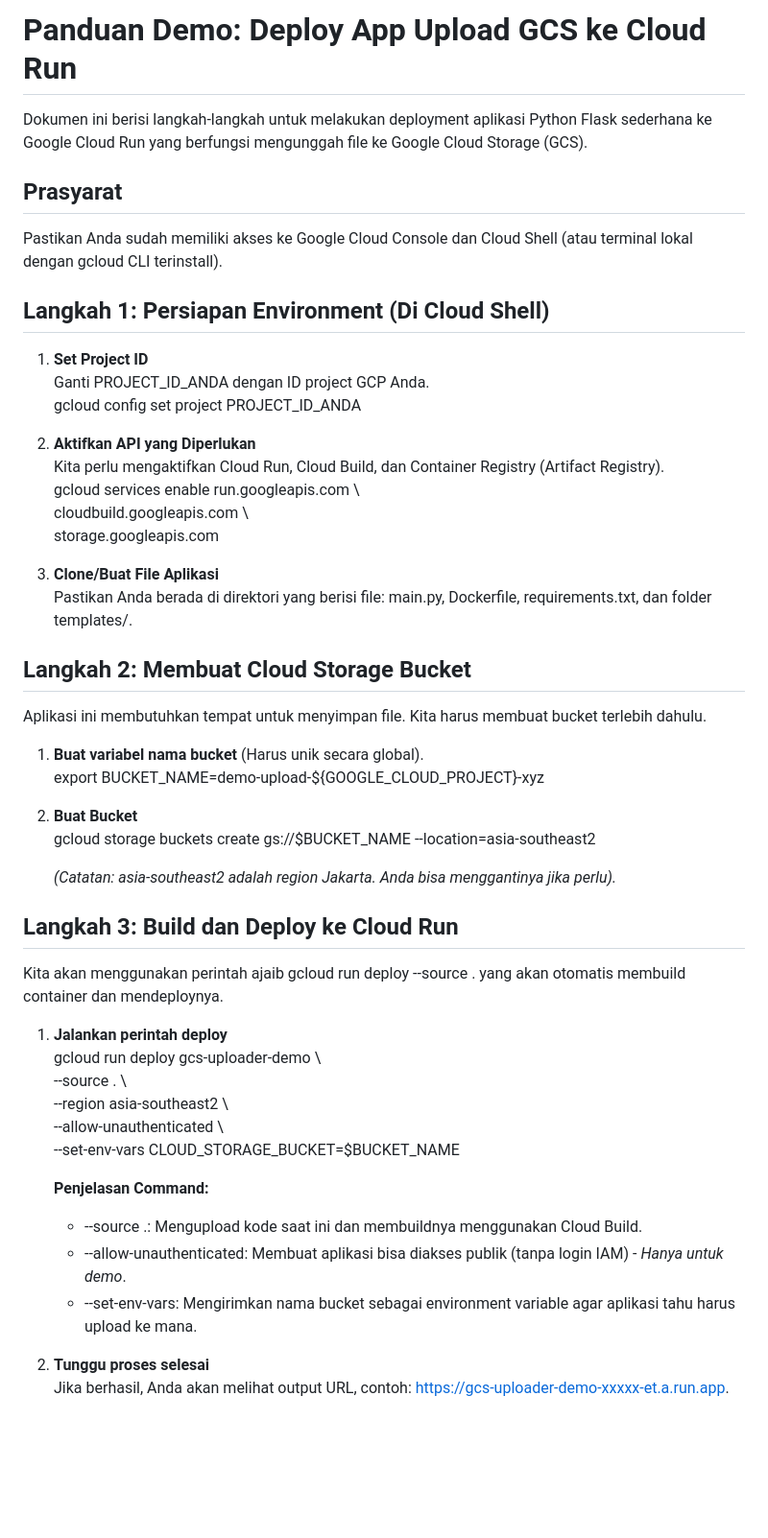
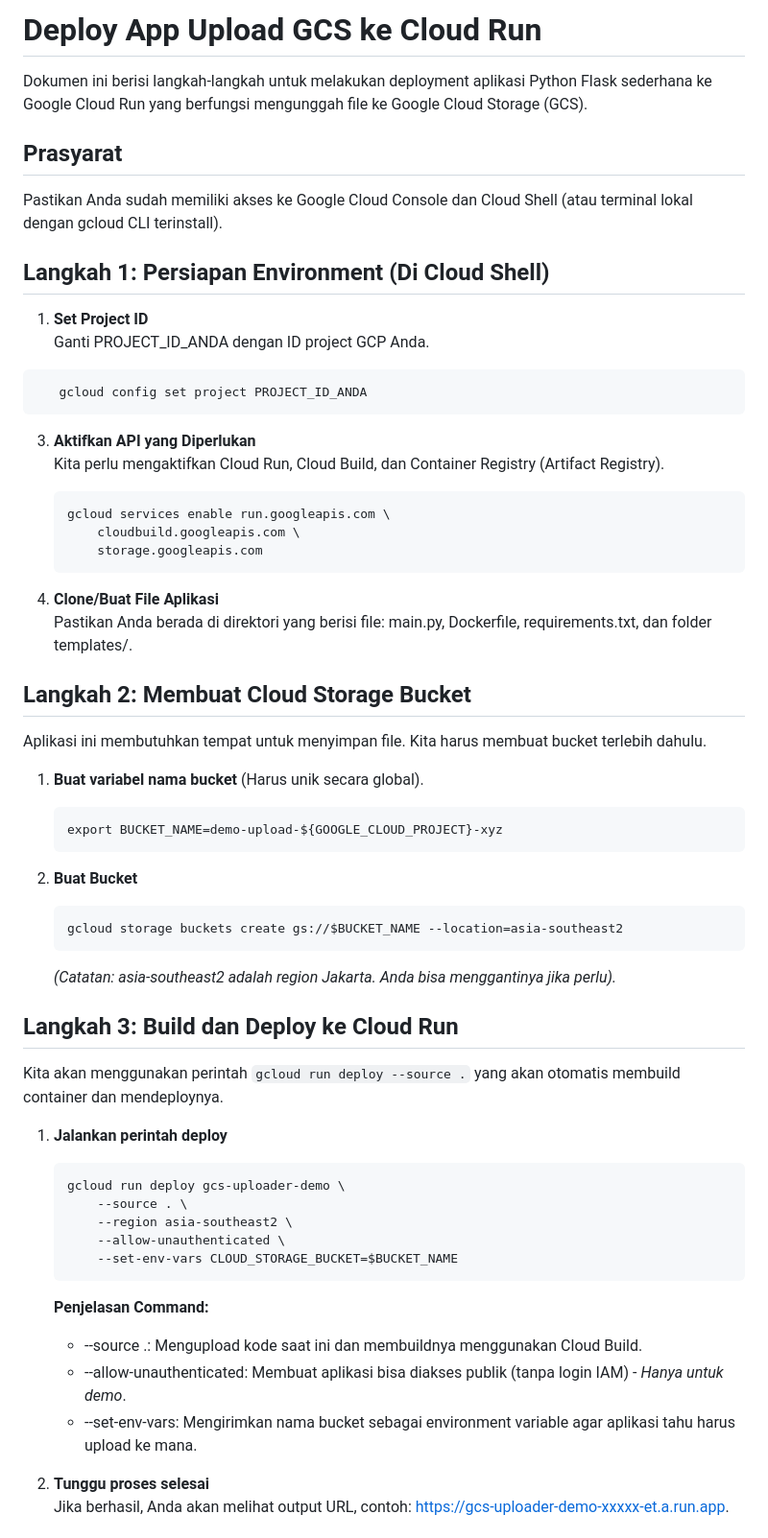
Before and after one commit to fakhribot/cloud-run-demo, a Markdown page: README.md, the part around one of its changes. Shown at 96% size. Drawn GitHub-style; blank space fills up the shorter version.

````diff
--- a/README.md
+++ b/README.md
@@ -1,4 +1,4 @@
-# **Panduan Demo: Deploy App Upload GCS ke Cloud Run**
+# **Deploy App Upload GCS ke Cloud Run**
 
 Dokumen ini berisi langkah-langkah untuk melakukan deployment aplikasi Python Flask sederhana ke Google Cloud Run yang berfungsi mengunggah file ke Google Cloud Storage (GCS).
 
@@ -9,16 +9,20 @@ Pastikan Anda sudah memiliki akses ke Google Cloud Console dan Cloud Shell (atau
 ## **Langkah 1: Persiapan Environment (Di Cloud Shell)**
 
 1. **Set Project ID**
-   Ganti PROJECT\_ID\_ANDA dengan ID project GCP Anda.
-   gcloud config set project PROJECT\_ID\_ANDA
+   Ganti PROJECT_ID_ANDA dengan ID project GCP Anda.
+```
+   gcloud config set project PROJECT_ID_ANDA
+```
 
-2. **Aktifkan API yang Diperlukan**
+3. **Aktifkan API yang Diperlukan**
    Kita perlu mengaktifkan Cloud Run, Cloud Build, dan Container Registry (Artifact Registry).
-   gcloud services enable run.googleapis.com \\
-       cloudbuild.googleapis.com \\
+   ```
+   gcloud services enable run.googleapis.com \
+       cloudbuild.googleapis.com \
        storage.googleapis.com
+   ```
 
-3. **Clone/Buat File Aplikasi**
+4. **Clone/Buat File Aplikasi**
    Pastikan Anda berada di direktori yang berisi file: main.py, Dockerfile, requirements.txt, dan folder templates/.
 
 ## **Langkah 2: Membuat Cloud Storage Bucket**
@@ -26,28 +30,35 @@ Pastikan Anda sudah memiliki akses ke Google Cloud Console dan Cloud Shell (atau
 Aplikasi ini membutuhkan tempat untuk menyimpan file. Kita harus membuat bucket terlebih dahulu.
 
 1. **Buat variabel nama bucket** (Harus unik secara global).
-   export BUCKET\_NAME=demo-upload-${GOOGLE\_CLOUD\_PROJECT}-xyz
+   ```
+   export BUCKET_NAME=demo-upload-${GOOGLE_CLOUD_PROJECT}-xyz
+   ```
 
 2. **Buat Bucket**
-   gcloud storage buckets create gs://$BUCKET\_NAME \--location=asia-southeast2
+   ```
+   gcloud storage buckets create gs://$BUCKET_NAME --location=asia-southeast2
+   ```
 
    *(Catatan: asia-southeast2 adalah region Jakarta. Anda bisa menggantinya jika perlu).*
 
 ## **Langkah 3: Build dan Deploy ke Cloud Run**
 
-Kita akan menggunakan perintah ajaib gcloud run deploy \--source . yang akan otomatis membuild container dan mendeploynya.
+Kita akan menggunakan perintah `gcloud run deploy --source .` yang akan otomatis membuild container dan mendeploynya.
 
 1. **Jalankan perintah deploy**
-   gcloud run deploy gcs-uploader-demo \\
-       \--source . \\
-       \--region asia-southeast2 \\
-       \--allow-unauthenticated \\
-       \--set-env-vars CLOUD\_STORAGE\_BUCKET=$BUCKET\_NAME
+   ```
+   gcloud run deploy gcs-uploader-demo \
+       --source . \
+       --region asia-southeast2 \
+       --allow-unauthenticated \
+       --set-env-vars CLOUD_STORAGE_BUCKET=$BUCKET_NAME
+   ```
 
    **Penjelasan Command:**
-   * \--source .: Mengupload kode saat ini dan membuildnya menggunakan Cloud Build.
-   * \--allow-unauthenticated: Membuat aplikasi bisa diakses publik (tanpa login IAM) \- *Hanya untuk demo*.
-   * \--set-env-vars: Mengirimkan nama bucket sebagai environment variable agar aplikasi tahu harus upload ke mana.
+   * --source .: Mengupload kode saat ini dan membuildnya menggunakan Cloud Build.
+   * --allow-unauthenticated: Membuat aplikasi bisa diakses publik (tanpa login IAM) \- *Hanya untuk demo*.
+   * --set-env-vars: Mengirimkan nama bucket sebagai environment variable agar aplikasi tahu harus upload ke mana.
+
 2. **Tunggu proses selesai**
    Jika berhasil, Anda akan melihat output URL, contoh: https://gcs-uploader-demo-xxxxx-et.a.run.app.
 
````
Also changed, not shown: other parts of README.md (+13 -9 lines).
